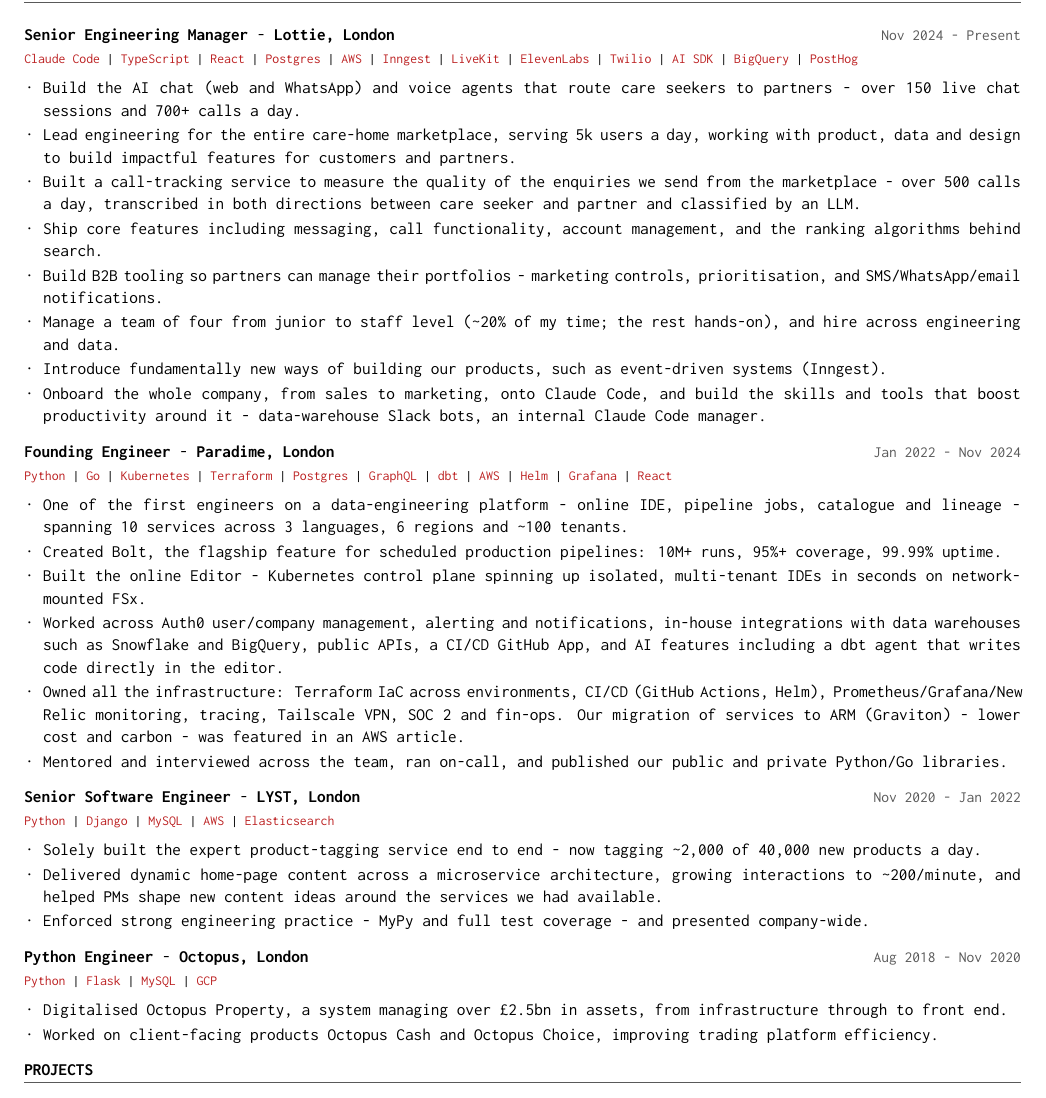
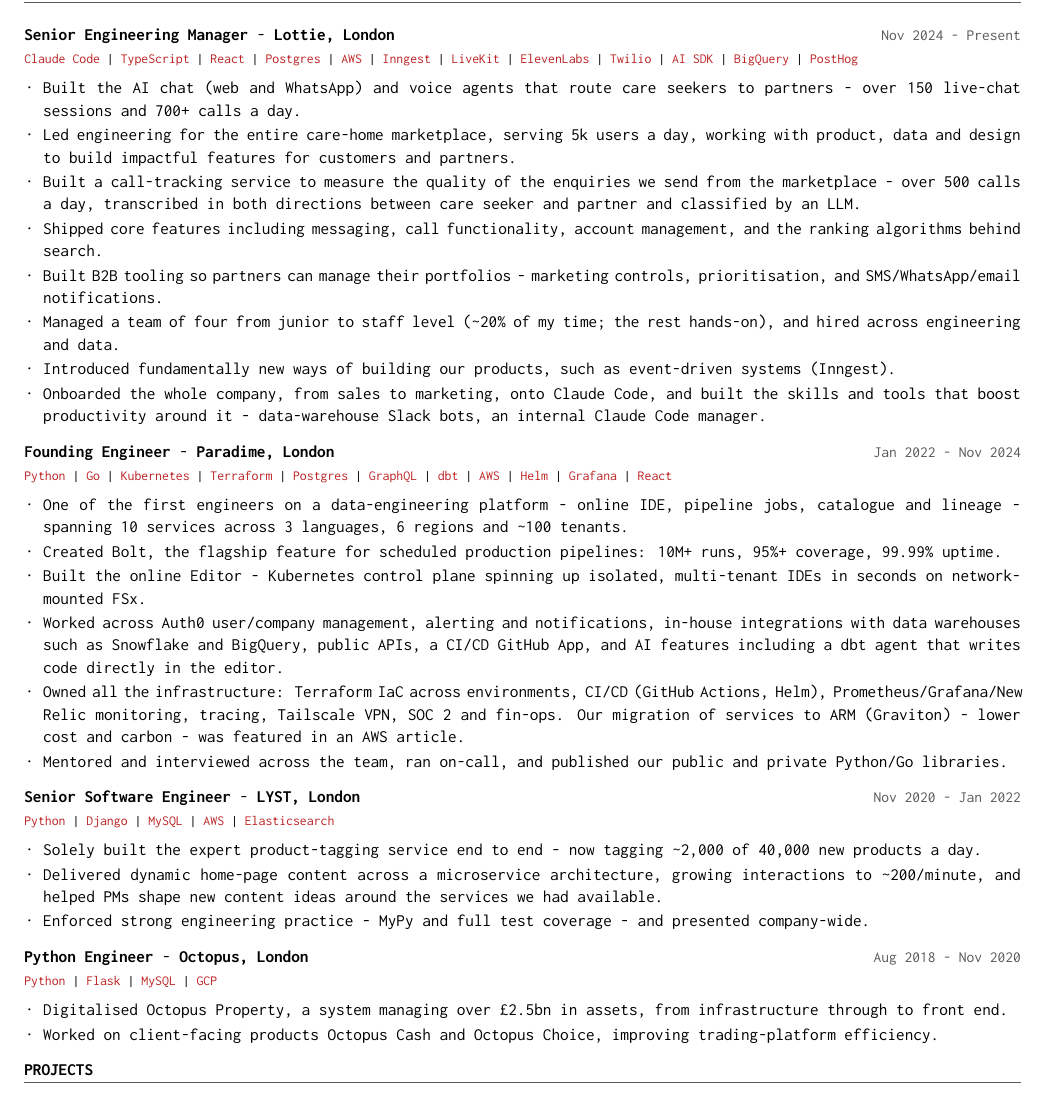
Before and after one commit to maxisme/max.me.uk, a LaTeX CV (cv/cv.tex): part of the page, cut so that both start at the same text. Compiled offline with XeLaTeX.

Commit message:
Put all CV bullets in past tense
Co-Authored-By: Claude <noreply@anthropic.com>

```diff
--- a/cv/cv.tex
+++ b/cv/cv.tex
@@ -42,14 +42,14 @@
 \role{Senior Engineering Manager}{Lottie, London}{Nov 2024 - Present}
 \stack{Claude Code \textcolor{black}{\textbar{}} TypeScript \textcolor{black}{\textbar{}} React \textcolor{black}{\textbar{}} Postgres \textcolor{black}{\textbar{}} AWS \textcolor{black}{\textbar{}} Inngest \textcolor{black}{\textbar{}} LiveKit \textcolor{black}{\textbar{}} ElevenLabs \textcolor{black}{\textbar{}} Twilio \textcolor{black}{\textbar{}} AI SDK \textcolor{black}{\textbar{}} BigQuery \textcolor{black}{\textbar{}} PostHog}
 \begin{itemize}
-\item Build the AI chat (web and WhatsApp) and voice agents that route care seekers to partners - over 150 live chat sessions and 700+ calls a day.
-\item Lead engineering for the entire care-home marketplace, serving 5k users a day, working with product, data and design to build impactful features for customers and partners.
+\item Built the AI chat (web and WhatsApp) and voice agents that route care seekers to partners - over 150 live-chat sessions and 700+ calls a day.
+\item Led engineering for the entire care-home marketplace, serving 5k users a day, working with product, data and design to build impactful features for customers and partners.
 \item Built a call-tracking service to measure the quality of the enquiries we send from the marketplace - over 500 calls a day, transcribed in both directions between care seeker and partner and classified by an LLM.
-\item Ship core features including messaging, call functionality, account management, and the ranking algorithms behind search.
-\item Build B2B tooling so partners can manage their portfolios - marketing controls, prioritisation, and SMS/WhatsApp/email notifications.
-\item Manage a team of four from junior to staff level (\textasciitilde20\% of my time; the rest hands-on), and hire across engineering and data.
-\item Introduce fundamentally new ways of building our products, such as event-driven systems (Inngest).
-\item Onboard the whole company, from sales to marketing, onto Claude Code, and build the skills and tools that boost productivity around it - data-warehouse Slack bots, an internal Claude Code manager.
+\item Shipped core features including messaging, call functionality, account management, and the ranking algorithms behind search.
+\item Built B2B tooling so partners can manage their portfolios - marketing controls, prioritisation, and SMS/WhatsApp/email notifications.
+\item Managed a team of four from junior to staff level (\textasciitilde20\% of my time; the rest hands-on), and hired across engineering and data.
+\item Introduced fundamentally new ways of building our products, such as event-driven systems (Inngest).
+\item Onboarded the whole company, from sales to marketing, onto Claude Code, and built the skills and tools that boost productivity around it - data-warehouse Slack bots, an internal Claude Code manager.
 \end{itemize}
 
 \role{Founding Engineer}{Paradime, London}{Jan 2022 - Nov 2024}
@@ -75,7 +75,7 @@
 \stack{Python \textcolor{black}{\textbar{}} Flask \textcolor{black}{\textbar{}} MySQL \textcolor{black}{\textbar{}} GCP}
 \begin{itemize}
 \item Digitalised Octopus Property, a system managing over \pounds2.5bn in assets, from infrastructure through to front end.
-\item Worked on client-facing products Octopus Cash and Octopus Choice, improving trading platform efficiency.
+\item Worked on client-facing products Octopus Cash and Octopus Choice, improving trading-platform efficiency.
 \end{itemize}
 
 \section{Projects}
```
